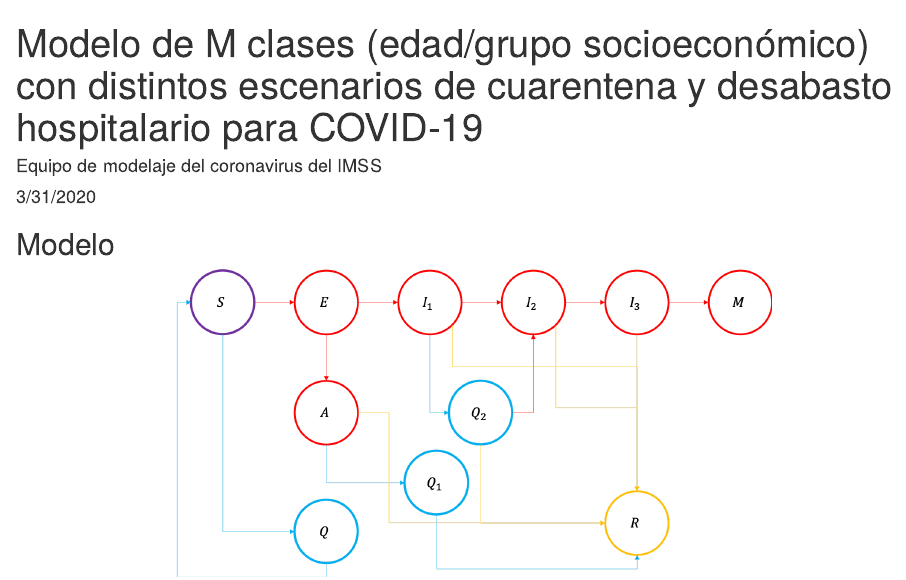
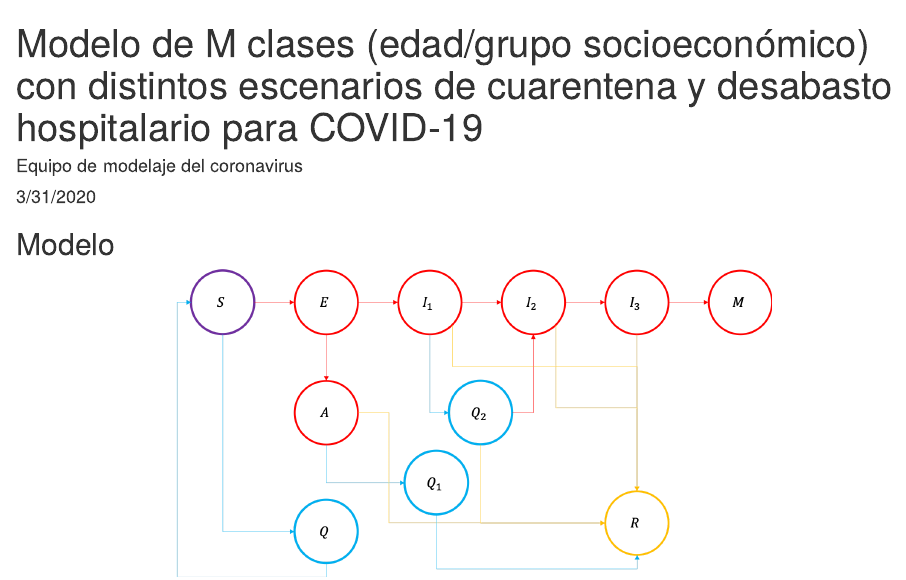
Before and after one commit to RodrigoZepeda/CoronavirusModel, an R Markdown document (ModelExplanation.Rmd): the page in a window 1100 px wide, from its top. The pictures show the output file ModelExplanation.html that the author committed with the source, opened offline.

Commit message:
Add files via upload

```diff
--- a/ModelExplanation.Rmd
+++ b/ModelExplanation.Rmd
@@ -1,6 +1,6 @@
 ---
 title: "Modelo de M clases (edad/grupo socioeconómico) con distintos escenarios de cuarentena y desabasto hospitalario para COVID-19"
-author: "Equipo de modelaje del coronavirus del IMSS"
+author: "Equipo de modelaje del coronavirus"
 date: "3/31/2020"
 output: html_document
 header-includes:
```
Also changed, not shown: ModelExplanation.html.
